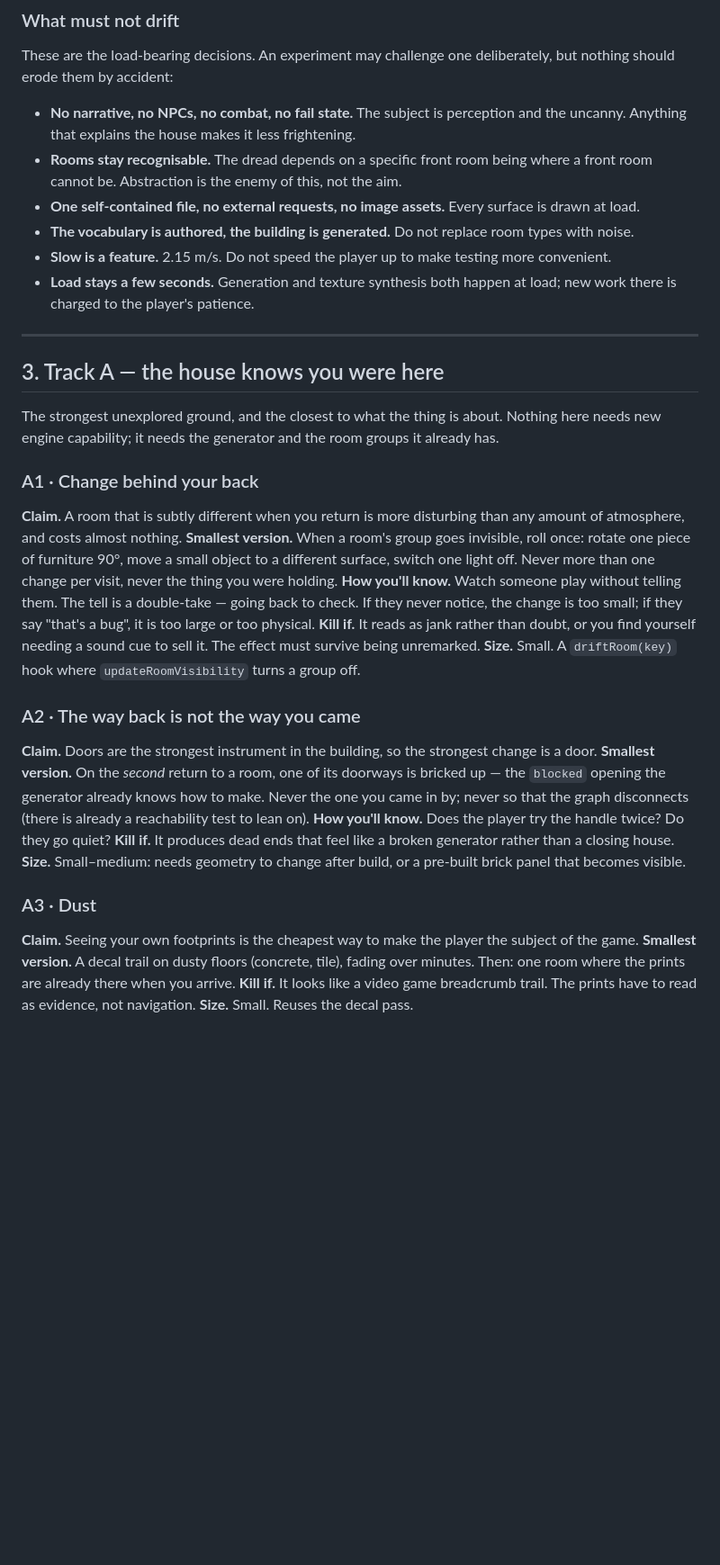
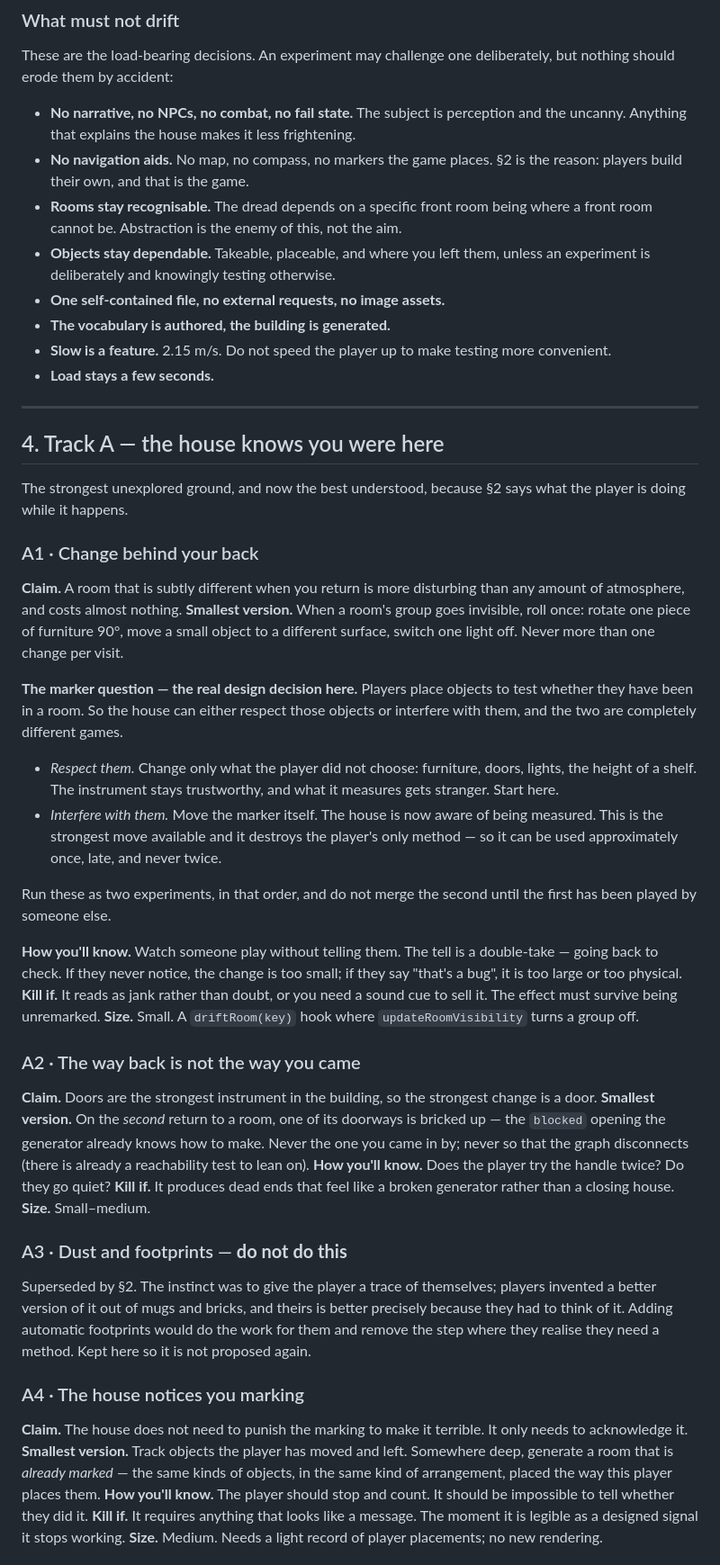
Before and after one commit to micknoise/vitkinstein3d, a Markdown page: PLAN.md, the part around one of its changes. Shown at 90% size. Drawn GitHub-style; blank space fills up the shorter version.

```diff
--- a/PLAN.md
+++ b/PLAN.md
@@ -73,37 +102,51 @@ deliberately, but nothing should erode them by accident:
 
 - **No narrative, no NPCs, no combat, no fail state.** The subject is perception
   and the uncanny. Anything that explains the house makes it less frightening.
+- **No navigation aids.** No map, no compass, no markers the game places. §2 is
+  the reason: players build their own, and that is the game.
 - **Rooms stay recognisable.** The dread depends on a specific front room being
   where a front room cannot be. Abstraction is the enemy of this, not the aim.
-- **One self-contained file, no external requests, no image assets.** Every
-  surface is drawn at load.
-- **The vocabulary is authored, the building is generated.** Do not replace room
-  types with noise.
+- **Objects stay dependable.** Takeable, placeable, and where you left them,
+  unless an experiment is deliberately and knowingly testing otherwise.
+- **One self-contained file, no external requests, no image assets.**
+- **The vocabulary is authored, the building is generated.**
 - **Slow is a feature.** 2.15 m/s. Do not speed the player up to make testing
   more convenient.
-- **Load stays a few seconds.** Generation and texture synthesis both happen at
-  load; new work there is charged to the player's patience.
+- **Load stays a few seconds.**
 
 ---
 
-## 3. Track A — the house knows you were here
+## 4. Track A — the house knows you were here
 
-The strongest unexplored ground, and the closest to what the thing is about.
-Nothing here needs new engine capability; it needs the generator and the room
-groups it already has.
+The strongest unexplored ground, and now the best understood, because §2 says
+what the player is doing while it happens.
 
 ### A1 · Change behind your back
 **Claim.** A room that is subtly different when you return is more disturbing
 than any amount of atmosphere, and costs almost nothing.
 **Smallest version.** When a room's group goes invisible, roll once: rotate one
 piece of furniture 90°, move a small object to a different surface, switch one
-light off. Never more than one change per visit, never the thing you were
-holding.
+light off. Never more than one change per visit.
+
+**The marker question — the real design decision here.** Players place objects
+to test whether they have been in a room. So the house can either respect those
+objects or interfere with them, and the two are completely different games.
+
+- *Respect them.* Change only what the player did not choose: furniture, doors,
+  lights, the height of a shelf. The instrument stays trustworthy, and what it
+  measures gets stranger. Start here.
+- *Interfere with them.* Move the marker itself. The house is now aware of being
+  measured. This is the strongest move available and it destroys the player's
+  only method — so it can be used approximately once, late, and never twice.
+
+Run these as two experiments, in that order, and do not merge the second until
+the first has been played by someone else.
+
 **How you'll know.** Watch someone play without telling them. The tell is a
 double-take — going back to check. If they never notice, the change is too
 small; if they say "that's a bug", it is too large or too physical.
-**Kill if.** It reads as jank rather than doubt, or you find yourself needing a
-sound cue to sell it. The effect must survive being unremarked.
+**Kill if.** It reads as jank rather than doubt, or you need a sound cue to sell
+it. The effect must survive being unremarked.
 **Size.** Small. A `driftRoom(key)` hook where `updateRoomVisibility` turns a
 group off.
 
@@ -117,14 +160,24 @@ already a reachability test to lean on).
 **How you'll know.** Does the player try the handle twice? Do they go quiet?
 **Kill if.** It produces dead ends that feel like a broken generator rather than
 a closing house.
-**Size.** Small–medium: needs geometry to change after build, or a pre-built
-brick panel that becomes visible.
+**Size.** Small–medium.
 
-### A3 · Dust
-**Claim.** Seeing your own footprints is the cheapest way to make the player the
-subject of the game.
-**Smallest version.** A decal trail on dusty floors (concrete, tile), fading
-over minutes. Then: one room where the prints are already there when you arrive.
-**Kill if.** It looks like a video game breadcrumb trail. The prints have to
-read as evidence, not navigation.
-**Size.** Small. Reuses the decal pass.
+### A3 · Dust and footprints — **do not do this**
+Superseded by §2. The instinct was to give the player a trace of themselves;
+players invented a better version of it out of mugs and bricks, and theirs is
+better precisely because they had to think of it. Adding automatic footprints
+would do the work for them and remove the step where they realise they need a
+method. Kept here so it is not proposed again.
+
+### A4 · The house notices you marking
+**Claim.** The house does not need to punish the marking to make it terrible. It
+only needs to acknowledge it.
+**Smallest version.** Track objects the player has moved and left. Somewhere
+deep, generate a room that is *already marked* — the same kinds of objects, in
+the same kind of arrangement, placed the way this player places them.
+**How you'll know.** The player should stop and count. It should be impossible
+to tell whether they did it.
+**Kill if.** It requires anything that looks like a message. The moment it is
+legible as a designed signal it stops working.
+**Size.** Medium. Needs a light record of player placements; no new rendering.
+
```
Also changed, not shown: other parts of PLAN.md (+114 -74 lines).
